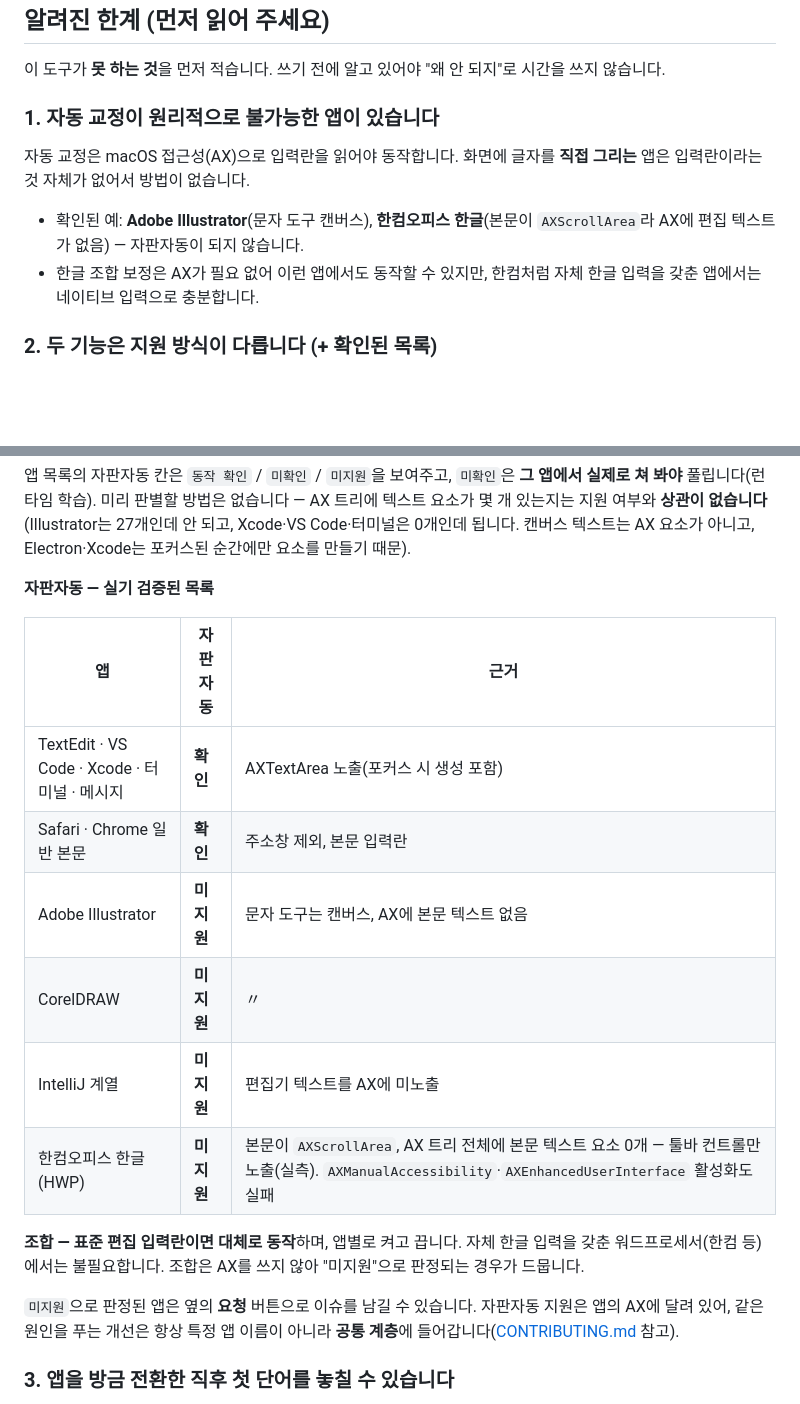
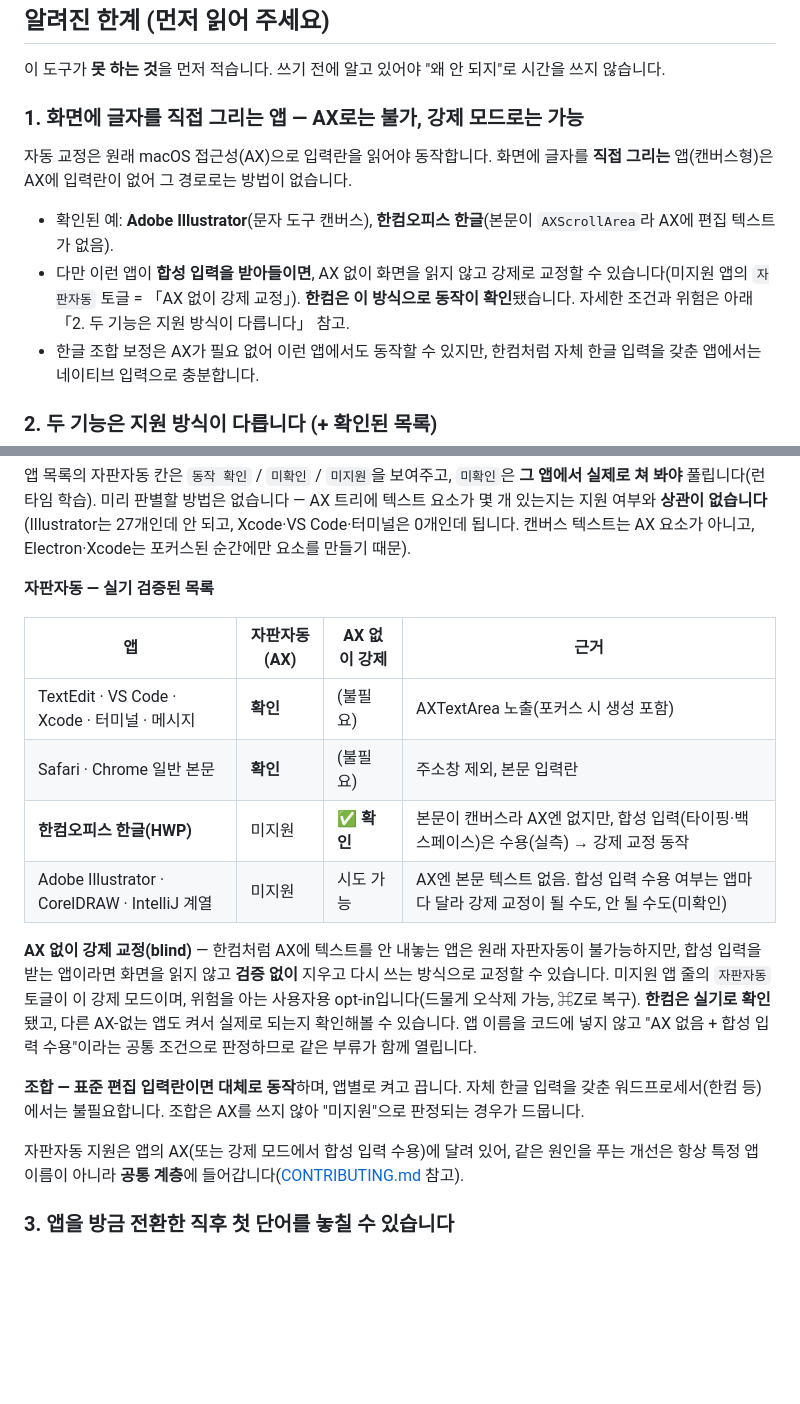
Before and after one commit to Keilkim/MacKoreanImefixer, a Markdown page: README.md, 2 parts joined by grey strips. Rendered like a GitHub page; blank space fills up the shorter version.

Commit message:
README 지원 문서 갱신 — 한컴 등 AX 없는 앱도 강제 교정으로 동작
blind("AX 없이 강제 교정")을 반영. 캔버스형 앱은 AX로는 불가하지만 합성
입력을 받으면 강제 모드로 교정된다. 한컴은 실기 확인, Illustrator·CorelDRAW·
IntelliJ 등은 "시도 가능(앱마다 합성 입력 수용 여부 다름, 미확인)"으로 정직히
표기. 자판자동 표에 'AX 없이 강제' 열 추가.

Co-Authored-By: Claude Opus 4.8 (1M context) <noreply@anthropic.com>

```diff
--- a/README.md
+++ b/README.md
@@ -12,11 +12,12 @@ Mackor은 사용자가 등록한 앱이 앞에 있고 macOS 한글 입력기가
 
 이 도구가 **못 하는 것**을 먼저 적습니다. 쓰기 전에 알고 있어야 "왜 안 되지"로 시간을 쓰지 않습니다.
 
-### 1. 자동 교정이 원리적으로 불가능한 앱이 있습니다
+### 1. 화면에 글자를 직접 그리는 앱 — AX로는 불가, 강제 모드로는 가능
 
-자동 교정은 macOS 접근성(AX)으로 입력란을 읽어야 동작합니다. 화면에 글자를 **직접 그리는** 앱은 입력란이라는 것 자체가 없어서 방법이 없습니다.
+자동 교정은 원래 macOS 접근성(AX)으로 입력란을 읽어야 동작합니다. 화면에 글자를 **직접 그리는** 앱(캔버스형)은 AX에 입력란이 없어 그 경로로는 방법이 없습니다.
 
-- 확인된 예: **Adobe Illustrator**(문자 도구 캔버스), **한컴오피스 한글**(본문이 `AXScrollArea`라 AX에 편집 텍스트가 없음) — 자판자동이 되지 않습니다.
+- 확인된 예: **Adobe Illustrator**(문자 도구 캔버스), **한컴오피스 한글**(본문이 `AXScrollArea`라 AX에 편집 텍스트가 없음).
+- 다만 이런 앱이 **합성 입력을 받아들이면**, AX 없이 화면을 읽지 않고 강제로 교정할 수 있습니다(미지원 앱의 `자판자동` 토글 = 「AX 없이 강제 교정」). **한컴은 이 방식으로 동작이 확인**됐습니다. 자세한 조건과 위험은 아래 「2. 두 기능은 지원 방식이 다릅니다」 참고.
 - 한글 조합 보정은 AX가 필요 없어 이런 앱에서도 동작할 수 있지만, 한컴처럼 자체 한글 입력을 갖춘 앱에서는 네이티브 입력으로 충분합니다.
 
 ### 2. 두 기능은 지원 방식이 다릅니다 (+ 확인된 목록)
@@ -30,18 +31,18 @@ Mackor에는 앱 두 개의 별개 기능이 있고, "되는 앱"의 조건이
 
 **자판자동 — 실기 검증된 목록**
 
-| 앱 | 자판자동 | 근거 |
-|---|---|---|
-| TextEdit · VS Code · Xcode · 터미널 · 메시지 | **확인** | AXTextArea 노출(포커스 시 생성 포함) |
-| Safari · Chrome 일반 본문 | **확인** | 주소창 제외, 본문 입력란 |
-| Adobe Illustrator | **미지원** | 문자 도구는 캔버스, AX에 본문 텍스트 없음 |
-| CorelDRAW | **미지원** | 〃 |
-| IntelliJ 계열 | **미지원** | 편집기 텍스트를 AX에 미노출 |
-| 한컴오피스 한글(HWP) | **미지원** | 본문이 `AXScrollArea`, AX 트리 전체에 본문 텍스트 요소 0개 — 툴바 컨트롤만 노출(실측). `AXManualAccessibility`·`AXEnhancedUserInterface` 활성화도 실패 |
+| 앱 | 자판자동(AX) | AX 없이 강제 | 근거 |
+|---|---|---|---|
+| TextEdit · VS Code · Xcode · 터미널 · 메시지 | **확인** | (불필요) | AXTextArea 노출(포커스 시 생성 포함) |
+| Safari · Chrome 일반 본문 | **확인** | (불필요) | 주소창 제외, 본문 입력란 |
+| **한컴오피스 한글(HWP)** | 미지원 | **✅ 확인** | 본문이 캔버스라 AX엔 없지만, 합성 입력(타이핑·백스페이스)은 수용(실측) → 강제 교정 동작 |
+| Adobe Illustrator · CorelDRAW · IntelliJ 계열 | 미지원 | 시도 가능 | AX엔 본문 텍스트 없음. 합성 입력 수용 여부는 앱마다 달라 강제 교정이 될 수도, 안 될 수도(미확인) |
+
+**AX 없이 강제 교정(blind)** — 한컴처럼 AX에 텍스트를 안 내놓는 앱은 원래 자판자동이 불가능하지만, 합성 입력을 받는 앱이라면 화면을 읽지 않고 **검증 없이** 지우고 다시 쓰는 방식으로 교정할 수 있습니다. 미지원 앱 줄의 `자판자동` 토글이 이 강제 모드이며, 위험을 아는 사용자용 opt-in입니다(드물게 오삭제 가능, ⌘Z로 복구). **한컴은 실기로 확인**됐고, 다른 AX-없는 앱도 켜서 실제로 되는지 확인해볼 수 있습니다. 앱 이름을 코드에 넣지 않고 "AX 없음 + 합성 입력 수용"이라는 공통 조건으로 판정하므로 같은 부류가 함께 열립니다.
 
 **조합 — 표준 편집 입력란이면 대체로 동작**하며, 앱별로 켜고 끕니다. 자체 한글 입력을 갖춘 워드프로세서(한컴 등)에서는 불필요합니다. 조합은 AX를 쓰지 않아 "미지원"으로 판정되는 경우가 드뭅니다.
 
-`미지원`으로 판정된 앱은 옆의 **요청** 버튼으로 이슈를 남길 수 있습니다. 자판자동 지원은 앱의 AX에 달려 있어, 같은 원인을 푸는 개선은 항상 특정 앱 이름이 아니라 **공통 계층**에 들어갑니다([CONTRIBUTING.md](CONTRIBUTING.md) 참고).
+자판자동 지원은 앱의 AX(또는 강제 모드에서 합성 입력 수용)에 달려 있어, 같은 원인을 푸는 개선은 항상 특정 앱 이름이 아니라 **공통 계층**에 들어갑니다([CONTRIBUTING.md](CONTRIBUTING.md) 참고).
 
 ### 3. 앱을 방금 전환한 직후 첫 단어를 놓칠 수 있습니다
 
```
